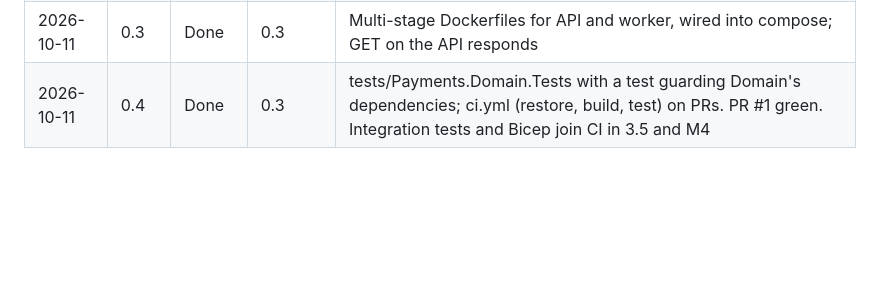
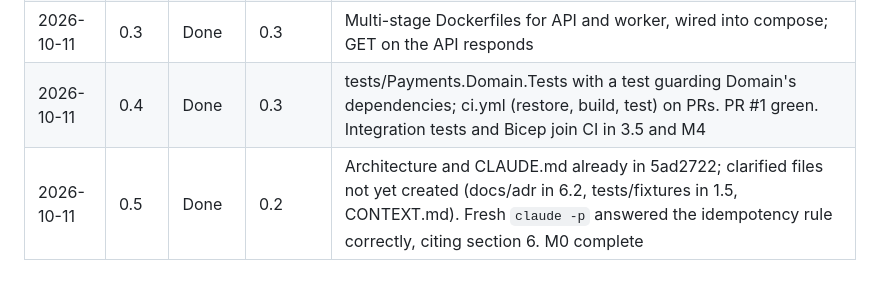
Before and after one commit to milsucruz/payment-webhook-processor, a Markdown page: docs/tasks.md, the part around the change. GitHub-like rendering; blank space fills up the shorter version.

Commit message:
docs: log session for task 0.5
Co-Authored-By: Claude Opus 5.5 <noreply@anthropic.com>

```diff
--- a/docs/tasks.md
+++ b/docs/tasks.md
@@ -136,3 +136,4 @@ At the end of each session, add a row. It's what the next session reads to know
 | 2026-10-11 | 0.2 | Done | 0.5 | Compose with SQL Server 2022 (shared by emulator and app) + SB emulator 2.0.1. Local TTL 1 h (emulator cap). Emulator on host port 5673 because of a local RabbitMQ on 5672 |
 | 2026-10-11 | 0.3 | Done | 0.3 | Multi-stage Dockerfiles for API and worker, wired into compose; GET on the API responds |
 | 2026-10-11 | 0.4 | Done | 0.3 | tests/Payments.Domain.Tests with a test guarding Domain's dependencies; ci.yml (restore, build, test) on PRs. PR #1 green. Integration tests and Bicep join CI in 3.5 and M4 |
+| 2026-10-11 | 0.5 | Done | 0.2 | Architecture and CLAUDE.md already in 5ad2722; clarified files not yet created (docs/adr in 6.2, tests/fixtures in 1.5, CONTEXT.md). Fresh `claude -p` answered the idempotency rule correctly, citing section 6. M0 complete |
```
